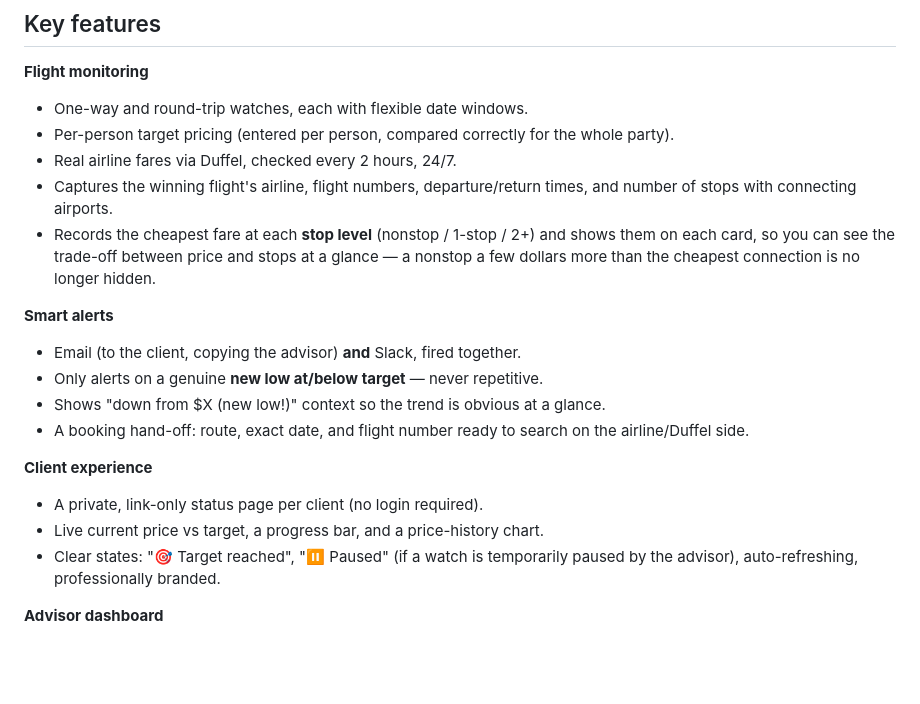
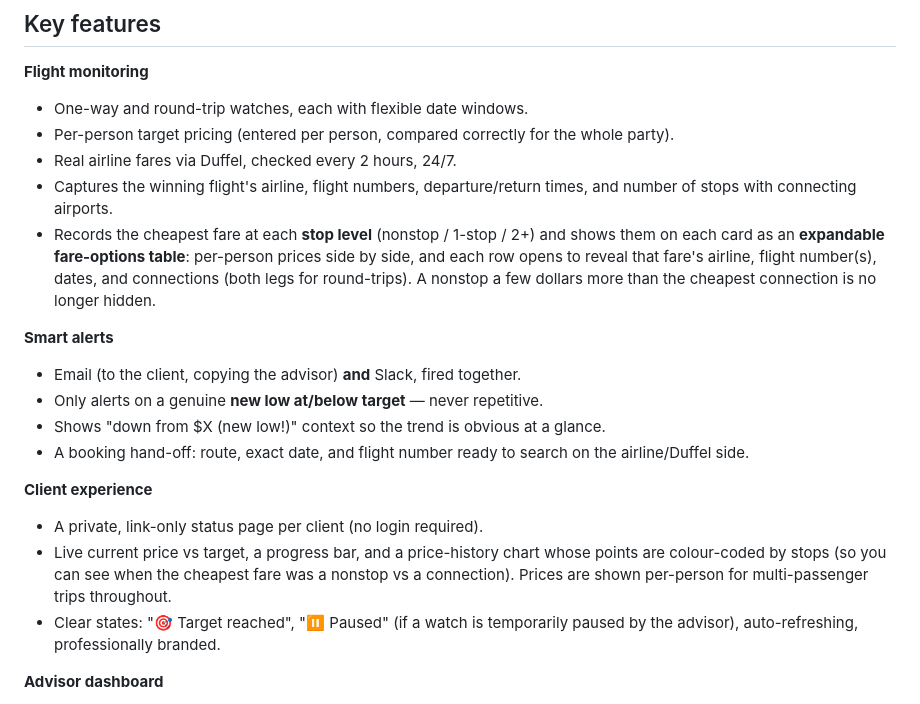
Before and after one commit to knollanna/FareWatch, a Markdown page: docs/product-overview.md, the part around the change. Rendered like a GitHub page; blank space fills up the shorter version.

```diff
--- a/docs/product-overview.md
+++ b/docs/product-overview.md
@@ -72,9 +72,10 @@ heads-up email so nothing fails silently.
 - Captures the winning flight's airline, flight numbers, departure/return times,
   and number of stops with connecting airports.
 - Records the cheapest fare at each **stop level** (nonstop / 1-stop / 2+) and
-  shows them on each card, so you can see the trade-off between price and stops
-  at a glance — a nonstop a few dollars more than the cheapest connection is no
-  longer hidden.
+  shows them on each card as an **expandable fare-options table**: per-person
+  prices side by side, and each row opens to reveal that fare's airline, flight
+  number(s), dates, and connections (both legs for round-trips). A nonstop a few
+  dollars more than the cheapest connection is no longer hidden.
 
 **Smart alerts**
 - Email (to the client, copying the advisor) **and** Slack, fired together.
@@ -85,7 +86,10 @@ heads-up email so nothing fails silently.
 
 **Client experience**
 - A private, link-only status page per client (no login required).
-- Live current price vs target, a progress bar, and a price-history chart.
+- Live current price vs target, a progress bar, and a price-history chart whose
+  points are colour-coded by stops (so you can see when the cheapest fare was a
+  nonstop vs a connection). Prices are shown per-person for multi-passenger
+  trips throughout.
 - Clear states: "🎯 Target reached", "⏸ Paused" (if a watch is temporarily
   paused by the advisor), auto-refreshing, professionally branded.
 
```
Also changed, not shown: README.md (+4 -2 lines).
